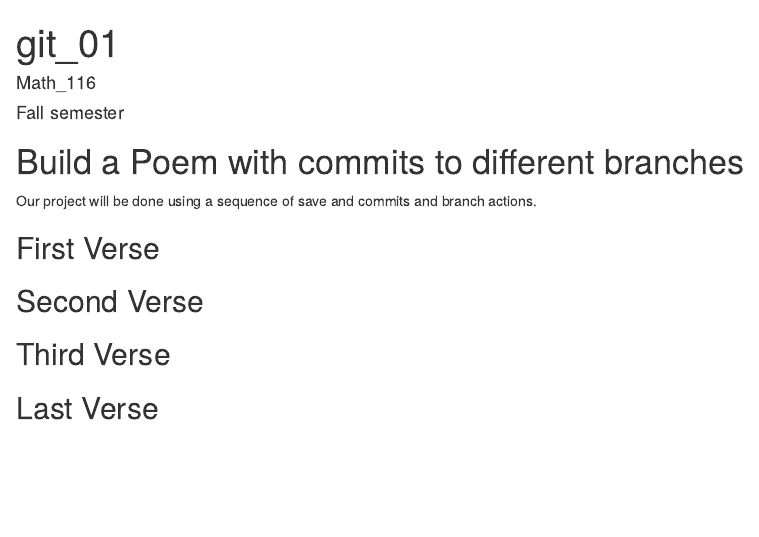
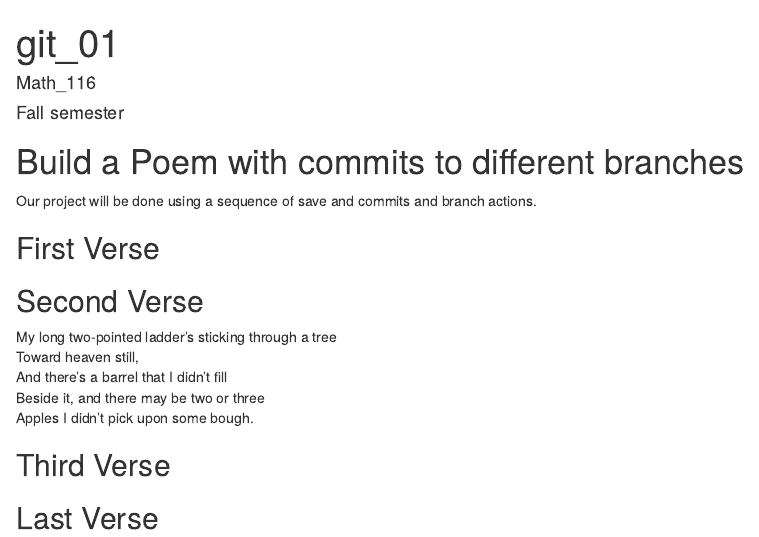
Before and after one commit to MackenzieSmith/workshop, an R Markdown document (poem.rmd): the page in a window 1100 px wide, from its top. Rendered offline with R 4.5, knitr and Pandoc, with nearby package versions.

Commit message:
second verse

```diff
--- a/poem.rmd
+++ b/poem.rmd
@@ -19,6 +19,12 @@ you, if you change any of this the git program will notice it and compromise you
 ## Second Verse
 <!--Put the first five lines of a poem by Robert Frost here!-->
 
+My long two-pointed ladder's sticking through a tree
+Toward heaven still,
+And there's a barrel that I didn't fill
+Beside it, and there may be two or three
+Apples I didn't pick upon some bough.
+
 ## Third Verse
 <!--Put the first two verses of The Walrus and the Carpenter here!-->
 
```
